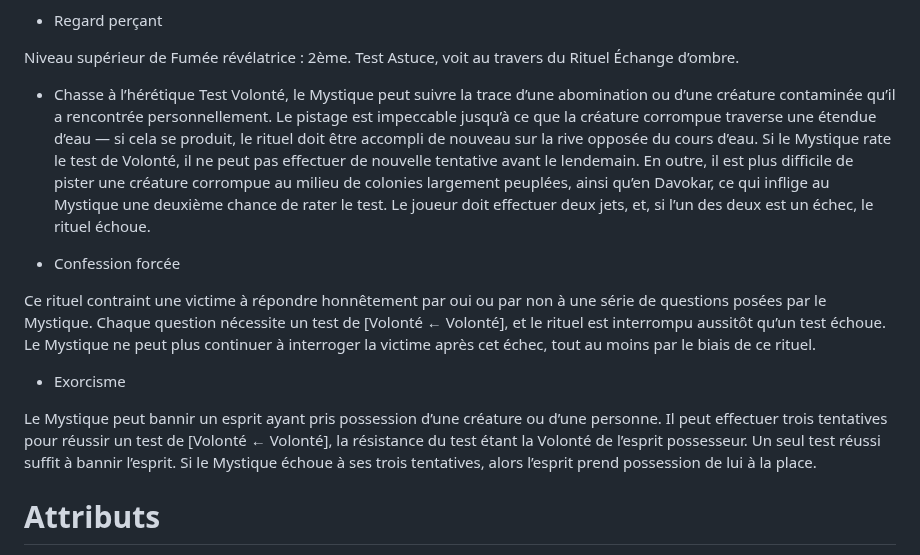
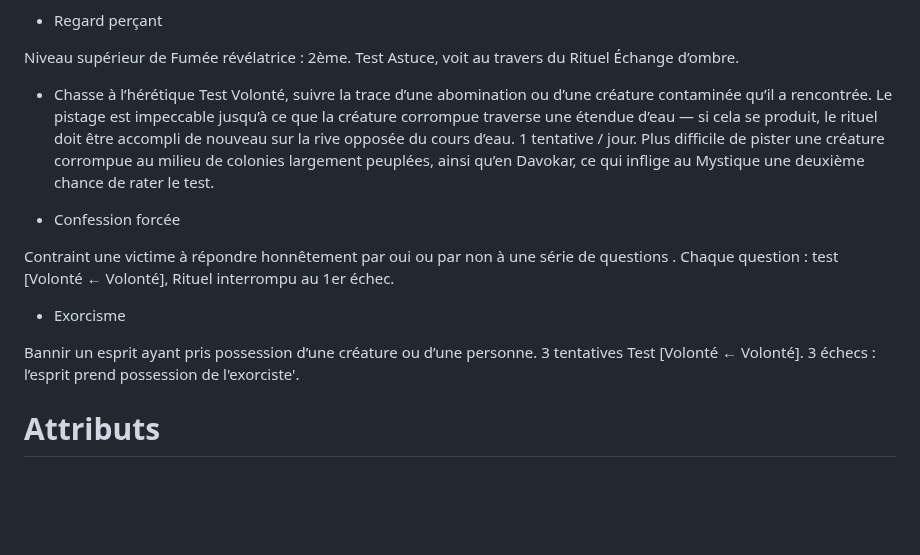
Before and after one commit to appyd-fr/home, a Markdown page: Symbaroum/2024-10-28_001.md, the part around the change. GitHub-like rendering; blank space fills up the shorter version.

Commit message:
create/update '2024-10-28_001.md' file

```diff
--- a/Symbaroum/2024-10-28_001.md
+++ b/Symbaroum/2024-10-28_001.md
@@ -162,15 +162,15 @@ Chaque nuit, test de Volonté, échec: aucune guérison naturelle.
 Niveau supérieur de Fumée révélatrice : 2ème. Test Astuce, voit au travers du Rituel Échange d’ombre.
 
 - Chasse à l’hérétique
-Test Volonté, le Mystique peut suivre la trace d’une abomination ou d’une créature contaminée qu’il a rencontrée personnellement. Le pistage est impeccable jusqu’à ce que la créature corrompue traverse une étendue d’eau — si cela se produit, le rituel doit être accompli de nouveau sur la rive opposée du cours d’eau. Si le Mystique rate le test de Volonté, il ne peut pas effectuer de nouvelle tentative avant le lendemain. En outre, il est plus difficile de pister une créature corrompue au milieu de colonies largement peuplées, ainsi qu’en Davokar, ce qui inflige au Mystique une deuxième chance de rater le test. Le joueur doit effectuer deux jets, et, si l’un des deux est un échec, le rituel échoue.
+Test Volonté, suivre la trace d’une abomination ou d’une créature contaminée qu’il a rencontrée. Le pistage est impeccable jusqu’à ce que la créature corrompue traverse une étendue d’eau — si cela se produit, le rituel doit être accompli de nouveau sur la rive opposée du cours d’eau. 1 tentative / jour. Plus difficile de pister une créature corrompue au milieu de colonies largement peuplées, ainsi qu’en Davokar, ce qui inflige au Mystique une deuxième chance de rater le test.
 
 - Confession forcée
 
-Ce rituel contraint une victime à répondre honnêtement par oui ou par non à une série de questions posées par le Mystique. Chaque question nécessite un test de [Volonté ← Volonté], et le rituel est interrompu aussitôt qu’un test échoue. Le Mystique ne peut plus continuer à interroger la victime après cet échec, tout au moins par le biais de ce rituel.
+Contraint une victime à répondre honnêtement par oui ou par non à une série de questions . Chaque question : test [Volonté ← Volonté], Rituel interrompu au 1er échec.
 
 - Exorcisme
 
-Le Mystique peut bannir un esprit ayant pris possession d’une créature ou d’une personne. Il peut effectuer trois tentatives pour réussir un test de [Volonté ← Volonté], la résistance du test étant la Volonté de l’esprit possesseur. Un seul test réussi suffit à bannir l’esprit. Si le Mystique échoue à ses trois tentatives, alors l’esprit prend possession de lui à la place.
+Bannir un esprit ayant pris possession d’une créature ou d’une personne. 3 tentatives Test  [Volonté ← Volonté]. 3 échecs : l’esprit prend possession de l'exorciste'.
 
 
 # Attributs
```
